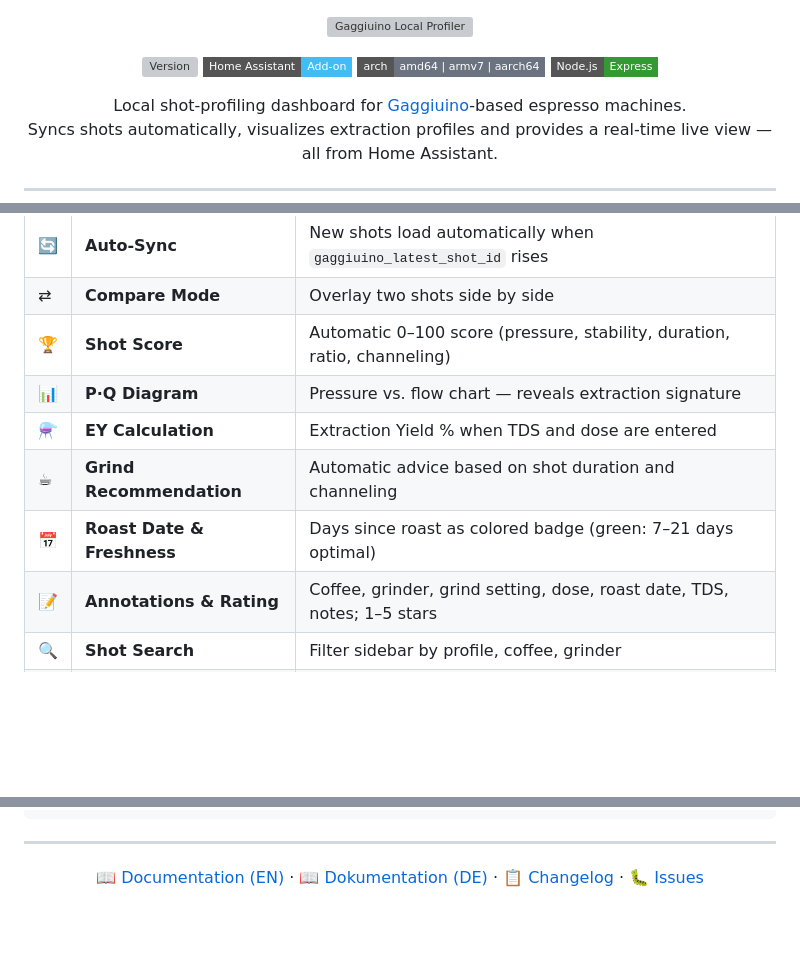
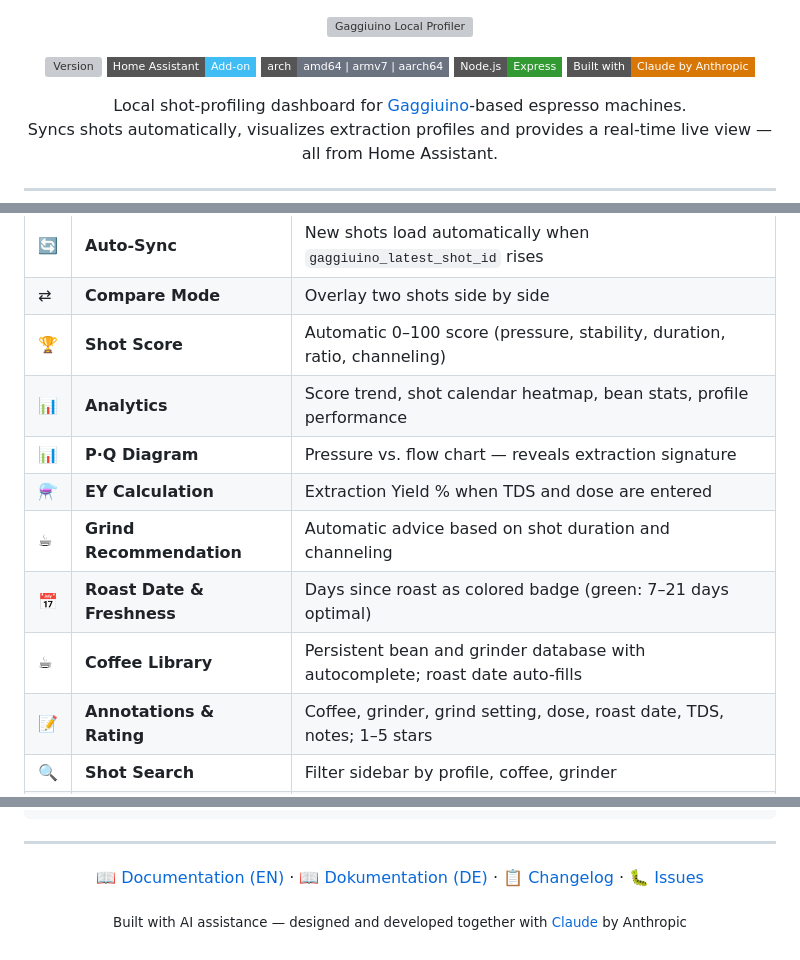
Before and after one commit to mxkissnr/gaggiuino-local-profiler, a Markdown page: README.md, 3 parts joined by grey strips. GitHub-like rendering; badges without logos; blank space fills up the shorter version; grey boxes are pictures that could not be loaded.

Commit message:
chore: add CLAUDE.md, AI attribution badge and Coffee Library / Analytics to README
Co-Authored-By: Claude Sonnet 4.6 <noreply@anthropic.com>

```diff
--- a/README.md
+++ b/README.md
@@ -9,6 +9,7 @@
   <img src="https://img.shields.io/badge/Home%20Assistant-Add--on-41bdf5?logo=home-assistant&style=flat-square" alt="HA Add-on"/>
   <img src="https://img.shields.io/badge/arch-amd64%20%7C%20armv7%20%7C%20aarch64-6b7280?style=flat-square" alt="Architectures"/>
   <img src="https://img.shields.io/badge/Node.js-Express-339933?logo=node.js&style=flat-square" alt="Node.js"/>
+  <img src="https://img.shields.io/badge/Built%20with-Claude%20by%20Anthropic-D97706?style=flat-square" alt="Built with Claude"/>
 </p>
 
 <p align="center">
@@ -39,10 +40,12 @@ Click the button above to add this repository directly to your Home Assistant
 | 🔄 | **Auto-Sync** | New shots load automatically when `gaggiuino_latest_shot_id` rises |
 | ⇄ | **Compare Mode** | Overlay two shots side by side |
 | 🏆 | **Shot Score** | Automatic 0–100 score (pressure, stability, duration, ratio, channeling) |
+| 📊 | **Analytics** | Score trend, shot calendar heatmap, bean stats, profile performance |
 | 📊 | **P·Q Diagram** | Pressure vs. flow chart — reveals extraction signature |
 | ⚗️ | **EY Calculation** | Extraction Yield % when TDS and dose are entered |
 | ☕ | **Grind Recommendation** | Automatic advice based on shot duration and channeling |
 | 📅 | **Roast Date & Freshness** | Days since roast as colored badge (green: 7–21 days optimal) |
+| ☕ | **Coffee Library** | Persistent bean and grinder database with autocomplete; roast date auto-fills |
 | 📝 | **Annotations & Rating** | Coffee, grinder, grind setting, dose, roast date, TDS, notes; 1–5 stars |
 | 🔍 | **Shot Search** | Filter sidebar by profile, coffee, grinder |
 | ⛶ | **Fullscreen Chart** | Expand chart to fullscreen with auto landscape rotation on mobile |
@@ -150,3 +153,7 @@ Home Assistant Host
   <a href="gaggiuino-local-profiler/CHANGELOG.md">📋 Changelog</a> ·
   <a href="https://github.com/mxkissnr/gaggiuino-local-profiler/issues">🐛 Issues</a>
 </p>
+
+<p align="center">
+  <sub>Built with AI assistance — designed and developed together with <a href="https://claude.ai">Claude</a> by Anthropic</sub>
+</p>
```
Also changed, not shown: CLAUDE.md (added, +73 -0 lines).
